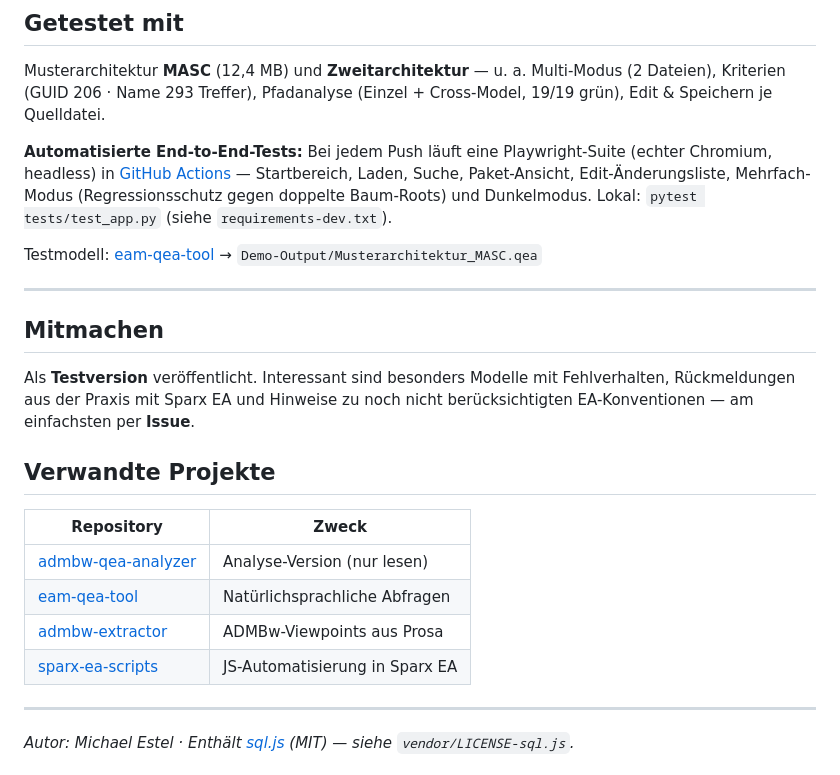
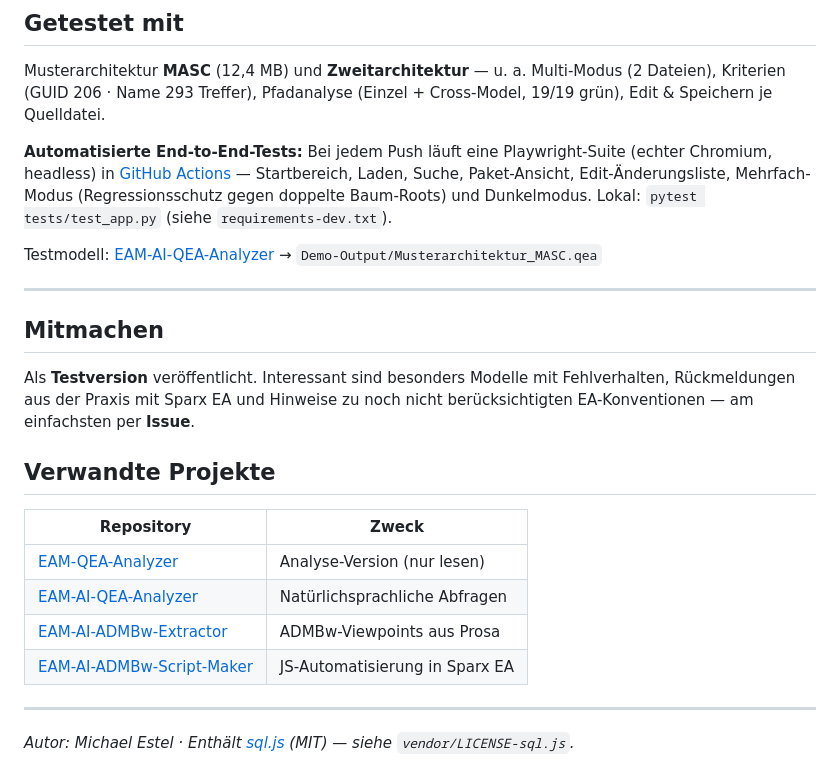
Before and after one commit to Mitchel85/EAM-Suite, a Markdown page: README.md, the part around the change. GitHub-like rendering.

Commit message:
docs: Link-Labels auf neue EAM-Namen

```diff
--- a/README.md
+++ b/README.md
@@ -86,7 +86,7 @@ Musterarchitektur **MASC** (12,4 MB) und **Zweitarchitektur** — u. a. Multi-Mo
 
 **Automatisierte End-to-End-Tests:** Bei jedem Push läuft eine Playwright-Suite (echter Chromium, headless) in [GitHub Actions](https://github.com/Mitchel85/EAM-Suite/actions) — Startbereich, Laden, Suche, Paket-Ansicht, Edit-Änderungsliste, Mehrfach-Modus (Regressionsschutz gegen doppelte Baum-Roots) und Dunkelmodus. Lokal: `pytest tests/test_app.py` (siehe `requirements-dev.txt`).
 
-Testmodell: [eam-qea-tool](https://github.com/Mitchel85/EAM-AI-QEA-Analyzer) → `Demo-Output/Musterarchitektur_MASC.qea`
+Testmodell: [EAM-AI-QEA-Analyzer](https://github.com/Mitchel85/EAM-AI-QEA-Analyzer) → `Demo-Output/Musterarchitektur_MASC.qea`
 
 ---
 
@@ -98,10 +98,10 @@ Als **Testversion** veröffentlicht. Interessant sind besonders Modelle mit Fehl
 
 | Repository | Zweck |
 |---|---|
-| [admbw-qea-analyzer](https://github.com/Mitchel85/EAM-QEA-Analyzer) | Analyse-Version (nur lesen) |
-| [eam-qea-tool](https://github.com/Mitchel85/EAM-AI-QEA-Analyzer) | Natürlichsprachliche Abfragen |
-| [admbw-extractor](https://github.com/Mitchel85/EAM-AI-ADMBw-Extractor) | ADMBw-Viewpoints aus Prosa |
-| [sparx-ea-scripts](https://github.com/Mitchel85/EAM-AI-ADMBw-Script-Maker) | JS-Automatisierung in Sparx EA |
+| [EAM-QEA-Analyzer](https://github.com/Mitchel85/EAM-QEA-Analyzer) | Analyse-Version (nur lesen) |
+| [EAM-AI-QEA-Analyzer](https://github.com/Mitchel85/EAM-AI-QEA-Analyzer) | Natürlichsprachliche Abfragen |
+| [EAM-AI-ADMBw-Extractor](https://github.com/Mitchel85/EAM-AI-ADMBw-Extractor) | ADMBw-Viewpoints aus Prosa |
+| [EAM-AI-ADMBw-Script-Maker](https://github.com/Mitchel85/EAM-AI-ADMBw-Script-Maker) | JS-Automatisierung in Sparx EA |
 
 ---
 
```
